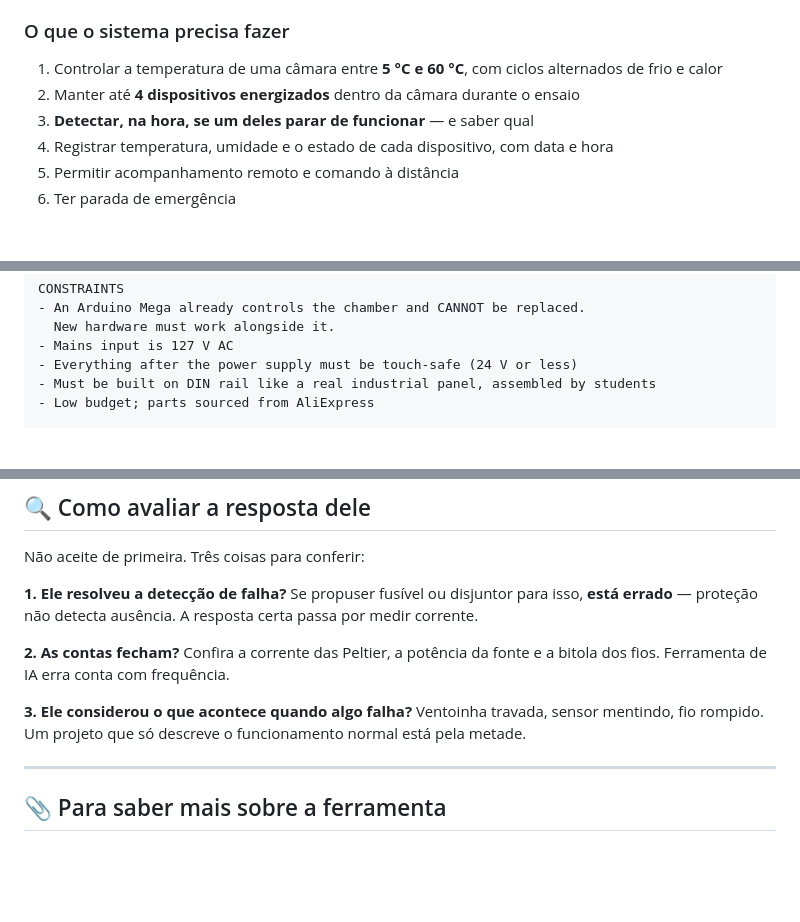
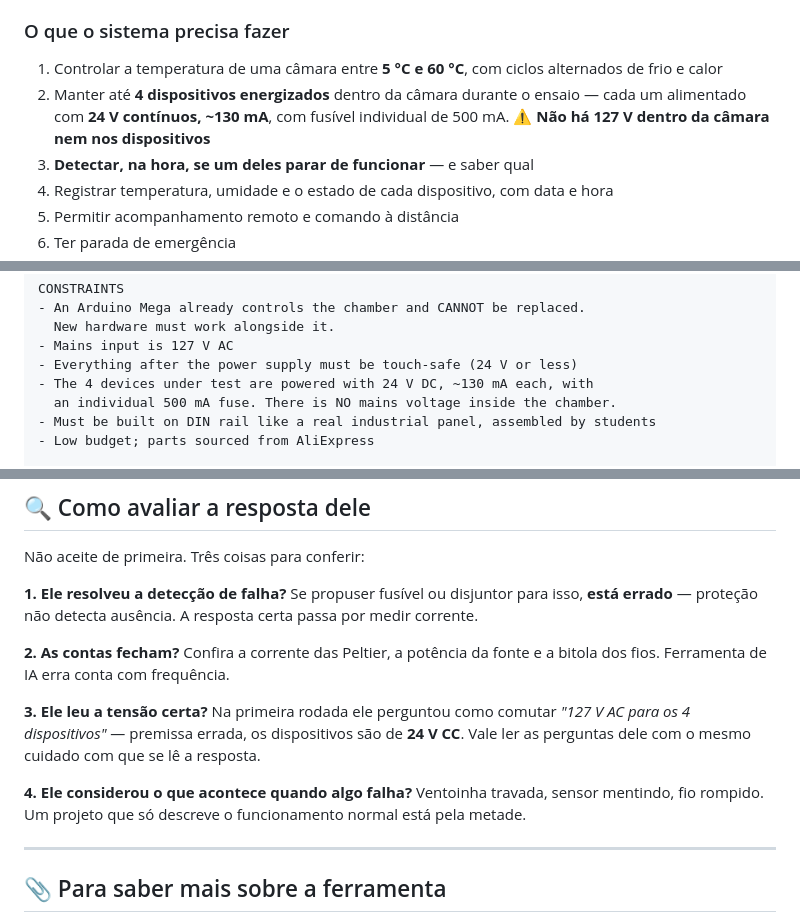
Before and after one commit to Brunobnhtr/projeto-integrador-camara-frigorifica, a Markdown page: resumo_para_blueprint.md, 3 parts joined by grey strips. Rendered like a GitHub page; blank space fills up the shorter version.

Commit message:
Reforca no resumo que os DUTs sao 24 V CC, nao 127 V
O Blueprint colou a Parte 1 e perguntou como comutar 127 V AC para os 4
dispositivos sob ensaio. Premissa errada: eles sao alimentados com 24 V
continuos, ~130 mA cada, com fusivel individual de 500 mA. O unico ponto
com 127 V no projeto e a entrada da fonte.

Eu tinha escrito que tudo depois da fonte e tensao segura ao toque, mas
nao explicitei a tensao dos dispositivos - deu margem. Corrigido nas duas
versoes, portuguesa e inglesa.

Acrescentei tambem um item na secao de como avaliar a resposta: conferir
se ele leu a tensao certa. Vale ler as PERGUNTAS dele com o mesmo cuidado
com que se le a resposta.

Co-Authored-By: Claude Opus 5 <noreply@anthropic.com>

```diff
--- a/resumo_para_blueprint.md
+++ b/resumo_para_blueprint.md
@@ -39,7 +39,7 @@ Uma empresa faz **ensaios térmicos** em placas eletrônicas. As placas ficam de
 ### O que o sistema precisa fazer
 
 1. Controlar a temperatura de uma câmara entre **5 °C e 60 °C**, com ciclos alternados de frio e calor
-2. Manter até **4 dispositivos energizados** dentro da câmara durante o ensaio
+2. Manter até **4 dispositivos energizados** dentro da câmara durante o ensaio — cada um alimentado com **24 V contínuos, ~130 mA**, com fusível individual de 500 mA. ⚠️ **Não há 127 V dentro da câmara nem nos dispositivos**
 3. **Detectar, na hora, se um deles parar de funcionar** — e saber qual
 4. Registrar temperatura, umidade e o estado de cada dispositivo, com data e hora
 5. Permitir acompanhamento remoto e comando à distância
@@ -173,6 +173,8 @@ CONSTRAINTS
   New hardware must work alongside it.
 - Mains input is 127 V AC
 - Everything after the power supply must be touch-safe (24 V or less)
+- The 4 devices under test are powered with 24 V DC, ~130 mA each, with
+  an individual 500 mA fuse. There is NO mains voltage inside the chamber.
 - Must be built on DIN rail like a real industrial panel, assembled by students
 - Low budget; parts sourced from AliExpress
 
@@ -193,7 +195,9 @@ Não aceite de primeira. Três coisas para conferir:
 
 **2. As contas fecham?** Confira a corrente das Peltier, a potência da fonte e a bitola dos fios. Ferramenta de IA erra conta com frequência.
 
-**3. Ele considerou o que acontece quando algo falha?** Ventoinha travada, sensor mentindo, fio rompido. Um projeto que só descreve o funcionamento normal está pela metade.
+**3. Ele leu a tensão certa?** Na primeira rodada ele perguntou como comutar *"127 V AC para os 4 dispositivos"* — premissa errada, os dispositivos são de **24 V CC**. Vale ler as perguntas dele com o mesmo cuidado com que se lê a resposta.
+
+**4. Ele considerou o que acontece quando algo falha?** Ventoinha travada, sensor mentindo, fio rompido. Um projeto que só descreve o funcionamento normal está pela metade.
 
 ---
 
```
